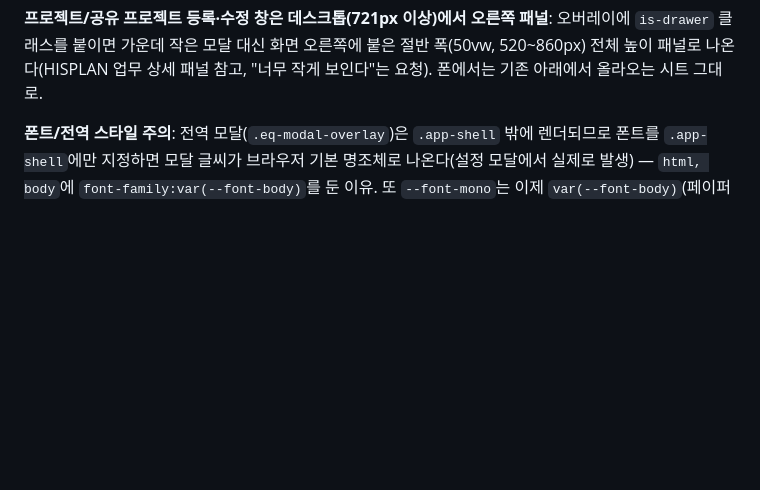
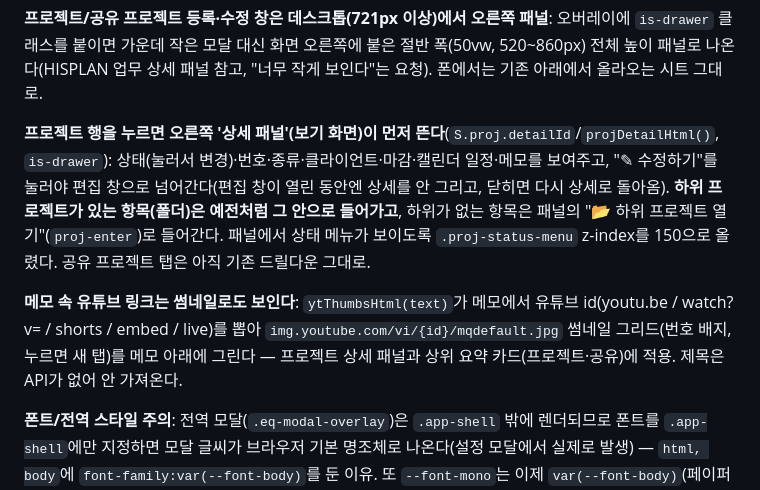
Before and after one commit to kj0010735-ai/vinfilm, a Markdown page: CLAUDE.md, the part around the change. GitHub-like rendering; blank space fills up the shorter version.

Commit message:
문서: 프로젝트 상세 패널·유튜브 썸네일
Co-Authored-By: Claude Opus 5.5 <noreply@anthropic.com>

```diff
--- a/CLAUDE.md
+++ b/CLAUDE.md
@@ -74,6 +74,10 @@
 **긴 URL/메모가 화면 폭을 밀어내지 않게 할 것**: 아이폰에서 상위 프로젝트 메모에 들어간 공백 없는 긴 SharePoint 링크가 문서 폭을 넓혀서 페이지 전체가 절반 크기로 축소돼 보이고, 요약 카드의 ✎/✕가 카드 밖으로 밀려난 적이 있다. 그래서 `html,body{overflow-x:hidden}`, `.app-main{min-width:0; overflow-x:clip}`, 메모/링크/상세값에 `overflow-wrap:anywhere`를 걸어뒀고, 폰에서는 상위 요약 카드를 세로로 쌓아 버튼을 카드 안 오른쪽 아래에 둔다. 사용자 입력 텍스트를 새로 보여주는 곳에도 같은 줄바꿈 처리를 할 것.
 
 **프로젝트/공유 프로젝트 등록·수정 창은 데스크톱(721px 이상)에서 오른쪽 패널**: 오버레이에 `is-drawer` 클래스를 붙이면 가운데 작은 모달 대신 화면 오른쪽에 붙은 절반 폭(50vw, 520~860px) 전체 높이 패널로 나온다(HISPLAN 업무 상세 패널 참고, "너무 작게 보인다"는 요청). 폰에서는 기존 아래에서 올라오는 시트 그대로.
+
+**프로젝트 행을 누르면 오른쪽 '상세 패널'(보기 화면)이 먼저 뜬다**(`S.proj.detailId`/`projDetailHtml()`, `is-drawer`): 상태(눌러서 변경)·번호·종류·클라이언트·마감·캘린더 일정·메모를 보여주고, "✎ 수정하기"를 눌러야 편집 창으로 넘어간다(편집 창이 열린 동안엔 상세를 안 그리고, 닫히면 다시 상세로 돌아옴). **하위 프로젝트가 있는 항목(폴더)은 예전처럼 그 안으로 들어가고**, 하위가 없는 항목은 패널의 "📂 하위 프로젝트 열기"(`proj-enter`)로 들어간다. 패널에서 상태 메뉴가 보이도록 `.proj-status-menu` z-index를 150으로 올렸다. 공유 프로젝트 탭은 아직 기존 드릴다운 그대로.
+
+**메모 속 유튜브 링크는 썸네일로도 보인다**: `ytThumbsHtml(text)`가 메모에서 유튜브 id(youtu.be / watch?v= / shorts / embed / live)를 뽑아 `img.youtube.com/vi/{id}/mqdefault.jpg` 썸네일 그리드(번호 배지, 누르면 새 탭)를 메모 아래에 그린다 — 프로젝트 상세 패널과 상위 요약 카드(프로젝트·공유)에 적용. 제목은 API가 없어 안 가져온다.
 
 **폰트/전역 스타일 주의**: 전역 모달(`.eq-modal-overlay`)은 `.app-shell` 밖에 렌더되므로 폰트를 `.app-shell`에만 지정하면 모달 글씨가 브라우저 기본 명조체로 나온다(설정 모달에서 실제로 발생) — `html, body`에 `font-family:var(--font-body)`를 둔 이유. 또 `--font-mono`는 이제 `var(--font-body)`(페이퍼로지)를 가리킨다 — 예전 IBM Plex Mono는 로드도 안 돼서 코드·상태 라벨의 한글이 다른 폰트로 섞여 보였다. 숫자 정렬용 모노스페이스가 필요해지면 그때 따로 정의할 것.
 
```
